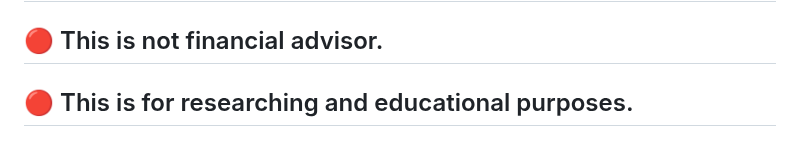
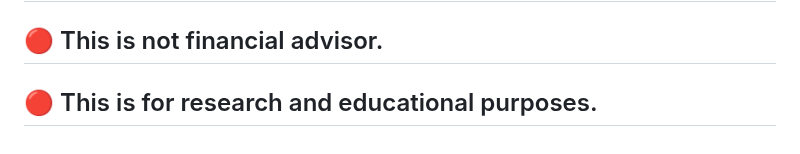
Before and after one commit to LastAncientOne/Stock_Analysis_For_Quant, a Markdown page: README.md, the part around the change. GitHub-like rendering.

```diff
--- a/README.md
+++ b/README.md
@@ -287,4 +287,4 @@ https://www.optionstrading.org/strategies/a-z-list/ (Options Trading Strategies)
 
 ## 🔴 This is not get rich quick.
 ## 🔴 This is not financial advisor.
-## 🔴 This is for researching and educational purposes.
+## 🔴 This is for research and educational purposes.
```
